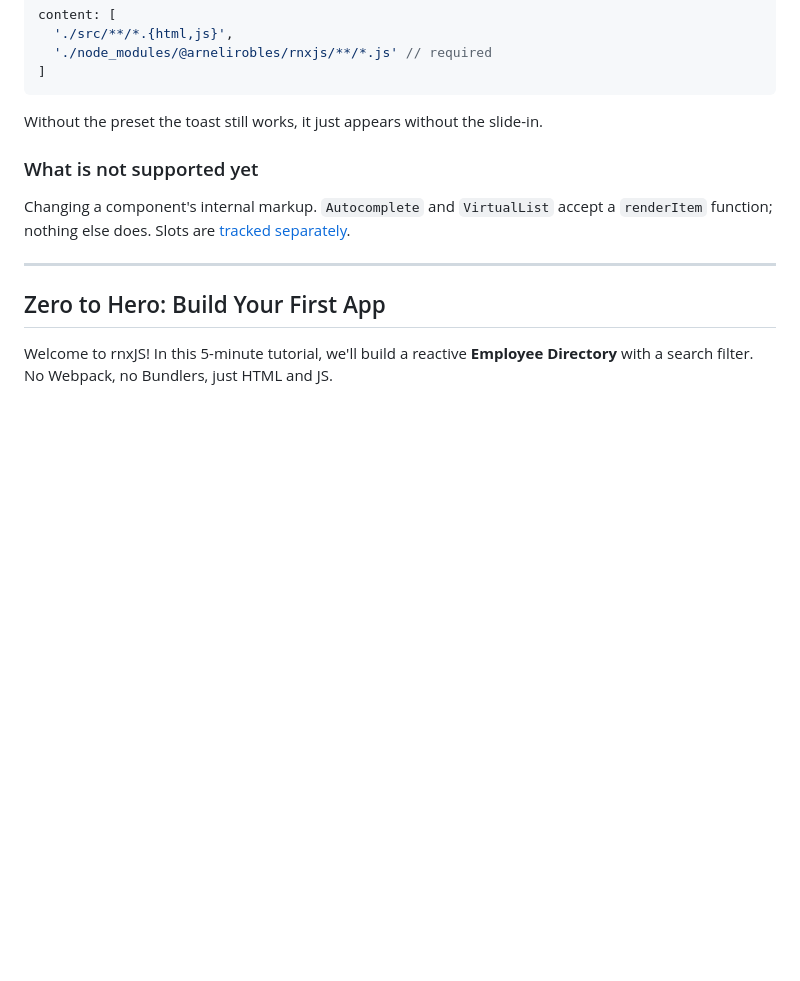
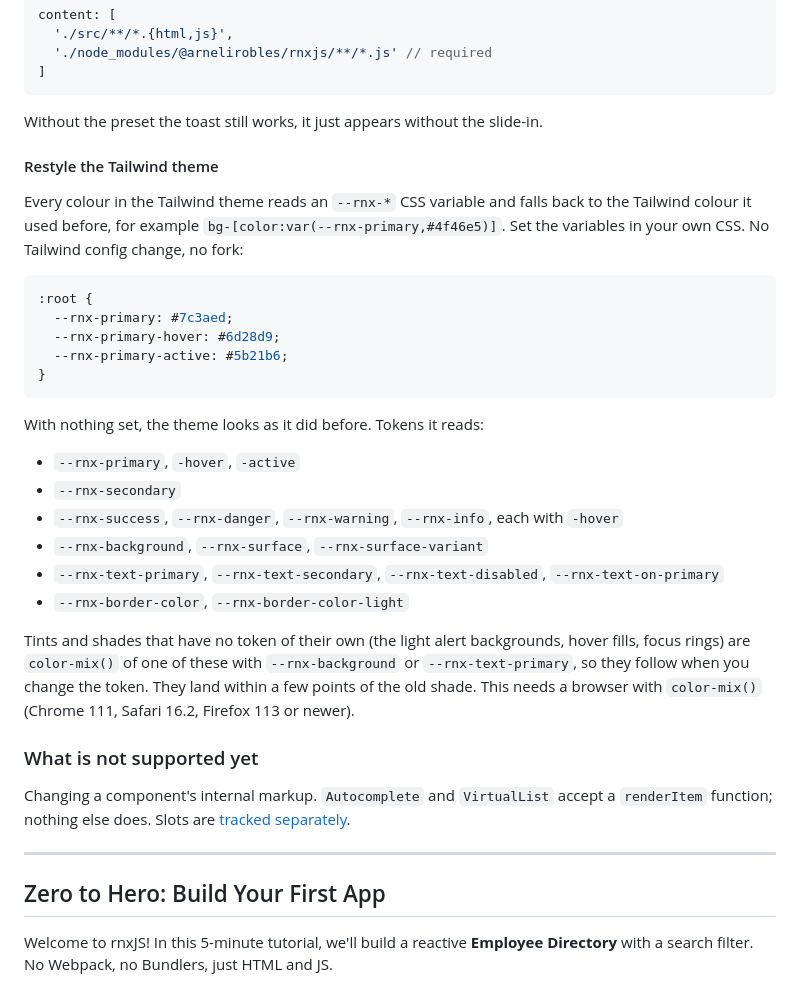
Before and after one commit to BaryoDev/rnxjs, a Markdown page: README.md, the part around one of its changes. Rendered like a GitHub page; blank space fills up the shorter version.

Commit message:
docs: show how to restyle the tailwind theme with tokens

````diff
--- a/README.md
+++ b/README.md
@@ -203,6 +203,36 @@ content: [
 ```
 
 Without the preset the toast still works, it just appears without the slide-in.
+
+#### Restyle the Tailwind theme
+
+Every colour in the Tailwind theme reads an `--rnx-*` CSS variable and falls
+back to the Tailwind colour it used before, for example
+`bg-[color:var(--rnx-primary,#4f46e5)]`. Set the variables in your own CSS. No
+Tailwind config change, no fork:
+
+```css
+:root {
+  --rnx-primary: #7c3aed;
+  --rnx-primary-hover: #6d28d9;
+  --rnx-primary-active: #5b21b6;
+}
+```
+
+With nothing set, the theme looks as it did before. Tokens it reads:
+
+- `--rnx-primary`, `-hover`, `-active`
+- `--rnx-secondary`
+- `--rnx-success`, `--rnx-danger`, `--rnx-warning`, `--rnx-info`, each with `-hover`
+- `--rnx-background`, `--rnx-surface`, `--rnx-surface-variant`
+- `--rnx-text-primary`, `--rnx-text-secondary`, `--rnx-text-disabled`, `--rnx-text-on-primary`
+- `--rnx-border-color`, `--rnx-border-color-light`
+
+Tints and shades that have no token of their own (the light alert backgrounds,
+hover fills, focus rings) are `color-mix()` of one of these with
+`--rnx-background` or `--rnx-text-primary`, so they follow when you change the
+token. They land within a few points of the old shade. This needs a browser
+with `color-mix()` (Chrome 111, Safari 16.2, Firefox 113 or newer).
 
 ### What is not supported yet
 
````
Also changed, not shown: other parts of README.md (+1 -1 lines).
